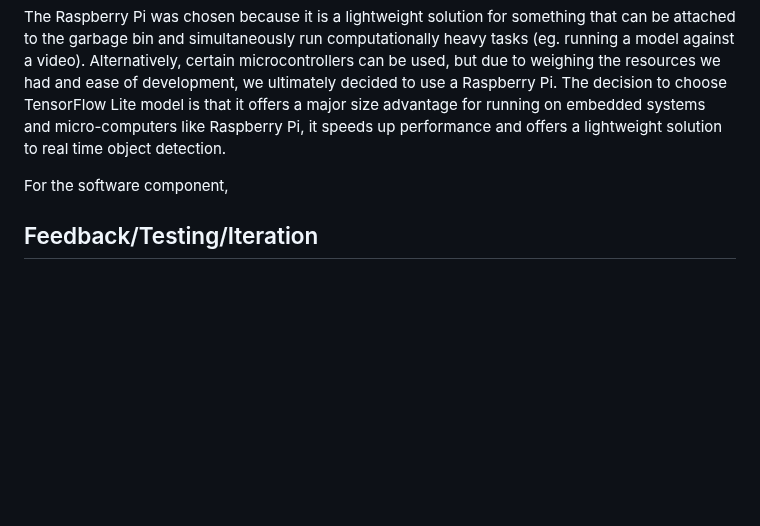
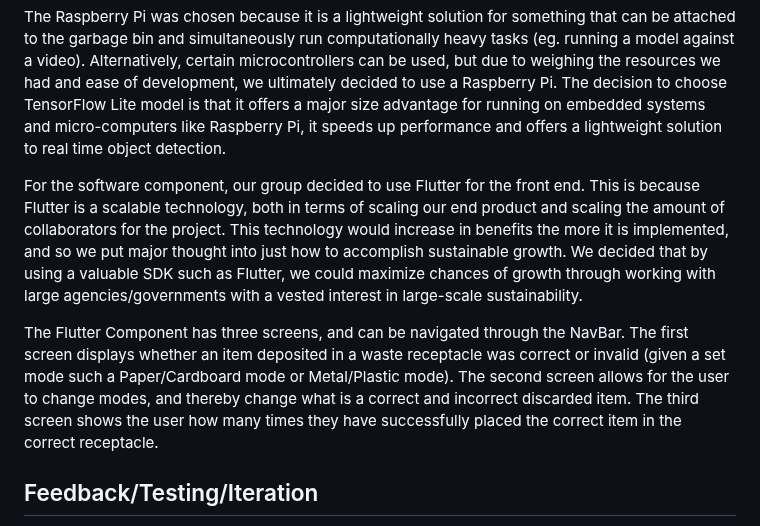
Before and after one commit to kabirsg/gdsc-solution-challenge, a Markdown page: README.md, the part around the change. Drawn GitHub-style; blank space fills up the shorter version.

```diff
--- a/README.md
+++ b/README.md
@@ -12,7 +12,9 @@ For the hardware component, we used an empty cardboard box as the prototype for
 
 The Raspberry Pi was chosen because it is a lightweight solution for something that can be attached to the garbage bin and simultaneously run computationally heavy tasks (eg. running a model against a video). Alternatively, certain microcontrollers can be used, but due to weighing the resources we had and ease of development, we ultimately decided to use a Raspberry Pi. The decision to choose TensorFlow Lite model is that it offers a major size advantage for running on embedded systems and micro-computers like Raspberry Pi, it speeds up performance and offers a lightweight solution to real time object detection.
 
-For the software component,
+For the software component, our group decided to use Flutter for the front end. This is because Flutter is a scalable technology, both in terms of scaling our end product and scaling the amount of collaborators for the project. This technology would increase in benefits the more it is implemented, and so we put major thought into just how to accomplish sustainable growth. We decided that by using a valuable SDK such as Flutter, we could maximize chances of growth through working with large agencies/governments with a vested interest in large-scale sustainability.
+
+The Flutter Component has three screens, and can be navigated through the NavBar. The first screen displays whether an item deposited in a waste receptacle was correct or invalid (given a set mode such a Paper/Cardboard mode or Metal/Plastic mode). The second screen allows for the user to change modes, and thereby change what is a correct and incorrect discarded item. The third screen shows the user how many times they have successfully placed the correct item in the correct receptacle.
 
 
 ## Feedback/Testing/Iteration
```
